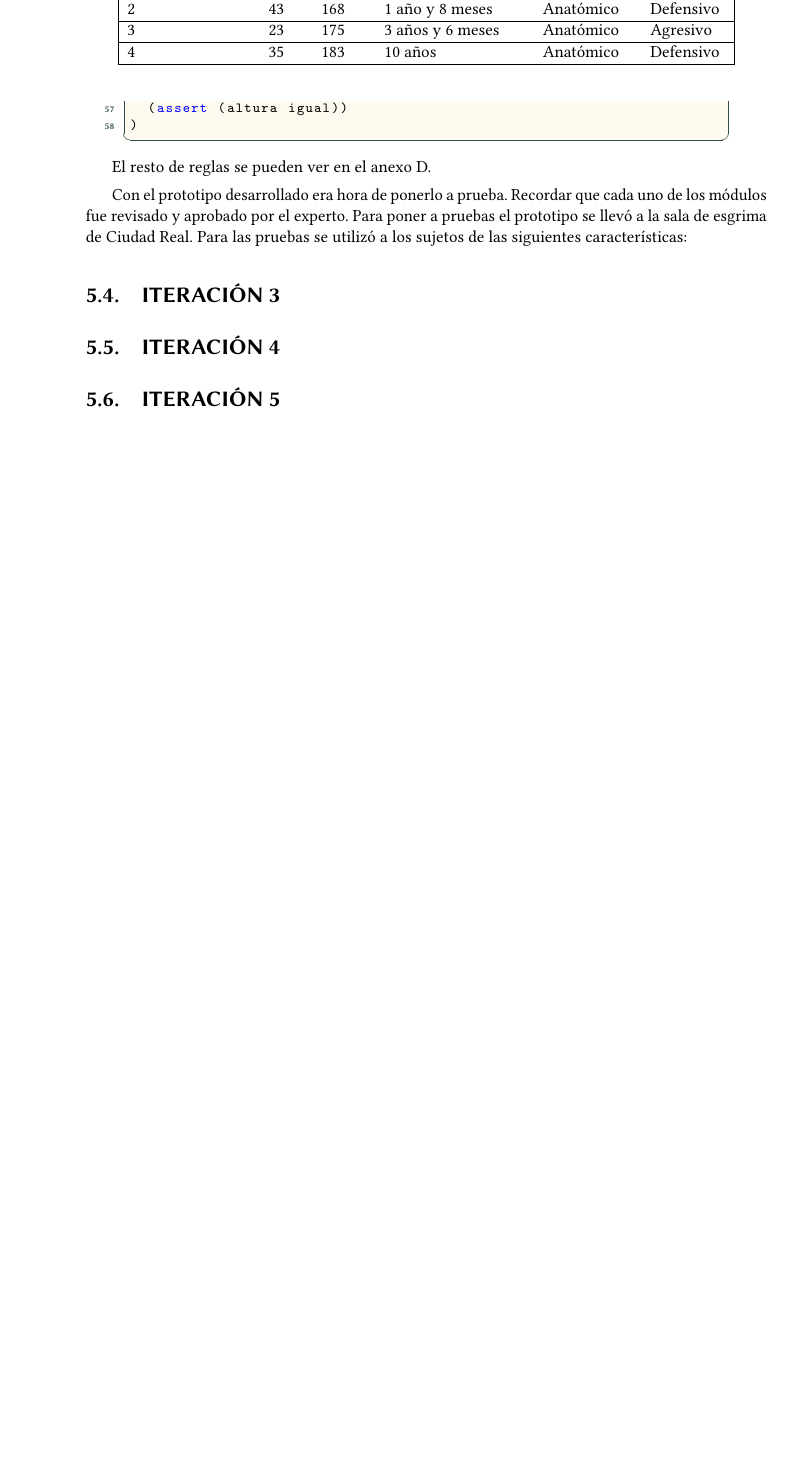
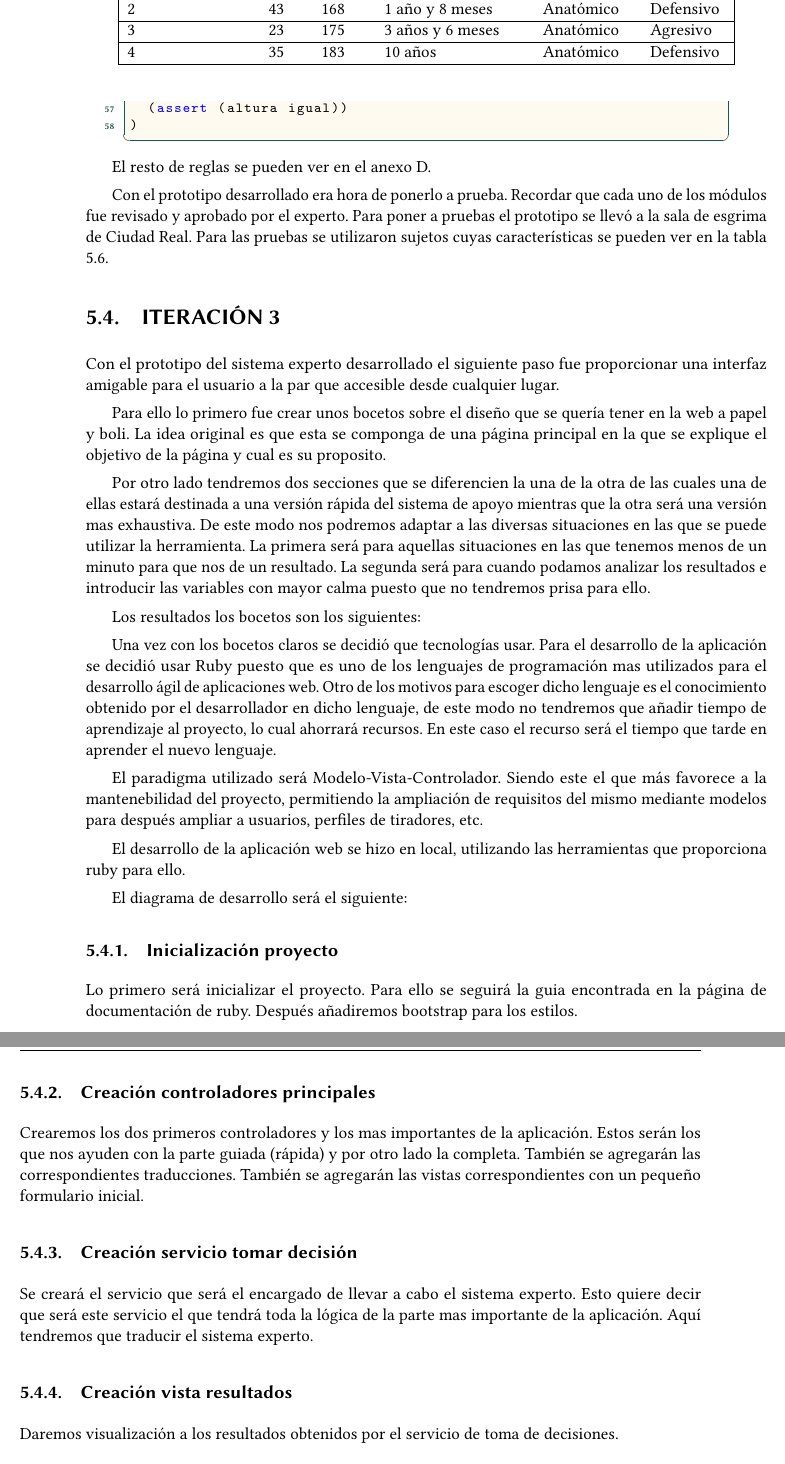
Before and after one commit to grego1201/MFT-DOC, a LaTeX book (doc/Memoria/uclmTFGesi.tex, which reads doc/Memoria/desarrollodir/iteracion2.tex, doc/Memoria/desarrollodir/iteracion3.tex): part of page 57 of 80 before the commit and two parts of pages 59 and 60 of 84 after it, the two joined at a grey line, cut so that both start at the same text, the shorter picture padded with empty space. The pictures show the PDF file doc/Memoria/uclmTFGesi.pdf that the author committed with the source.

```diff
--- a/doc/Memoria/desarrollodir/iteracion2.tex
+++ b/doc/Memoria/desarrollodir/iteracion2.tex
@@ -108,7 +108,8 @@
 
 Con el prototipo desarrollado era hora de ponerlo a prueba. Recordar que cada uno de los módulos
 fue revisado y aprobado por el experto. Para poner a pruebas el prototipo se llevó a la sala de
-esgrima de Ciudad Real. Para las pruebas se utilizó a los sujetos de las siguientes características:
+esgrima de Ciudad Real. Para las pruebas se utilizaron sujetos cuyas características se pueden
+ver en la tabla 5.6.
 
 \begin{table}[]
   \centering
--- a/doc/Memoria/desarrollodir/iteracion3.tex
+++ b/doc/Memoria/desarrollodir/iteracion3.tex
@@ -1 +1,73 @@
 \section{Iteración 3}
+
+% Aquí va el desarrollo de la página web
+
+Con el prototipo del sistema experto desarrollado el siguiente paso fue
+proporcionar una interfaz amigable para el usuario a la par que accesible
+desde cualquier lugar.
+
+Para ello lo primero fue crear unos bocetos sobre el diseño que se quería tener
+en la web a papel y bolígrafo. La idea original es que esta se componga de una página
+principal en la que se explique el objetivo de la página y cual es su propósito.
+
+Por otro lado tendremos dos secciones que se diferencien la una de la otra de las
+cuales una de ellas estará destinada a una versión rápida del sistema de apoyo mientras
+que la otra será una versión mas exhaustiva. De este modo nos podremos adaptar
+a las diversas situaciones en las que se puede utilizar la herramienta.
+La primera será para aquellas situaciones en las que tenemos menos de un minuto
+para que nos de un resultado. La segunda será para cuando podamos analizar
+los resultados e introducir las variables con mayor calma puesto que no
+tendremos prisa para ello.
+
+Los resultados los bocetos son los siguientes:
+
+% Realizar bocetos para TFG
+
+Una vez con los bocetos claros se decidió que tecnologías usar. Para el desarrollo
+de la aplicación se decidió usar Ruby puesto que es uno de los lenguajes
+de programación mas utilizados para el desarrollo ágil de aplicaciones web.
+Otro de los motivos para escoger dicho lenguaje es el conocimiento obtenido
+por el desarrollador en dicho lenguaje, de este modo no tendremos que añadir
+tiempo de aprendizaje al proyecto, lo cual ahorrará recursos. En este caso el
+recurso será el tiempo que tarde en aprender el nuevo lenguaje.
+
+El paradigma utilizado será Modelo-Vista-Controlador. Siendo este el que más
+favorece a la mantenebilidad del proyecto, permitiendo la ampliación de requisitos
+del mismo mediante modelos para después ampliar a usuarios, perfiles de tiradores,
+etc.
+
+El desarrollo de la aplicación web se hizo en local, utilizando las herramientas
+que proporciona ruby para ello.
+
+El diagrama de desarrollo será el siguiente:
+
+% Hacer diagrama desarrollo web
+
+\subsection{Inicialización proyecto}
+
+Lo primero será inicializar el proyecto. Para ello se seguirá la guia encontrada
+en la página de documentación de ruby. Después añadiremos bootstrap para los estilos.
+
+\subsection{Creación controladores principales}
+
+Crearemos los dos primeros controladores y los mas importantes de la aplicación.
+Estos serán los que nos ayuden con la parte guiada (rápida) y por otro lado la
+completa. También se agregarán las correspondientes traducciones. También se
+agregarán las vistas correspondientes con un pequeño formulario inicial.
+
+\subsection{Creación servicio tomar decisión}
+
+Se creará el servicio que será el encargado de llevar a cabo el sistema experto.
+Esto quiere decir que será este servicio el que tendrá toda la lógica de la parte
+mas importante de la aplicación. Aquí tendremos que traducir el sistema experto.
+
+\subsection{Creación vista resultados}
+
+Daremos visualización a los resultados obtenidos por el servicio de toma de decisiones.
+
+\subsection{Añadir bootstrap}
+
+Se añadirá bootstrap para facilitar la aplicación de estilos en la página y de esta
+manera mejorar la usabilidad de la misma.
+
+\subsection{Añadir traducciones}
```
Also changed, not shown: doc/Memoria/desarrollo.tex (+0 -1 lines), doc/Memoria/desarrollodir/iteracion4.tex (+2 -0 lines), doc/Memoria/desarrollodir/iteracion5.tex (deleted, +0 -1 lines), doc/Memoria/uclmTFGesi.pdf, doc/Memoria/desarrollodir/iteracion3.tex (23 more changed lines).
